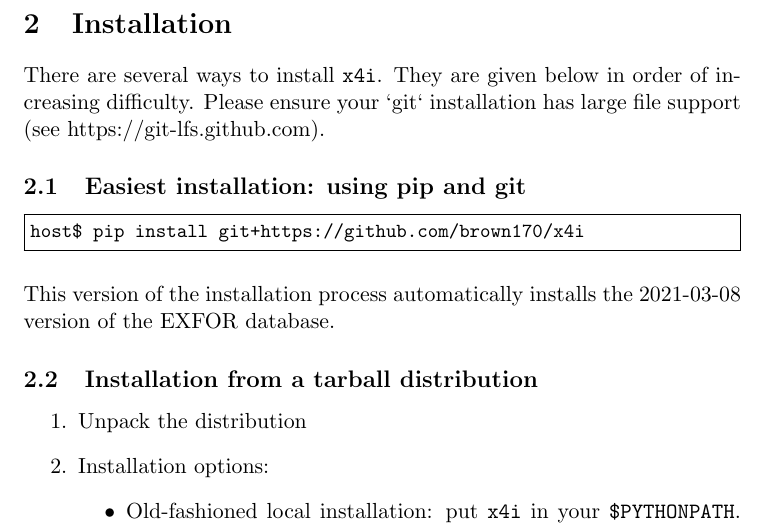
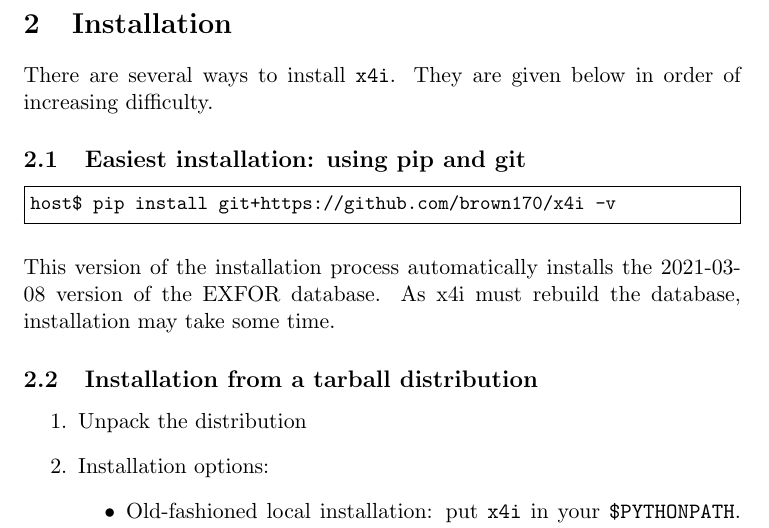
Before and after one commit to brown170/x4i, a LaTeX document (doc/x4i/user-guide/x4i.tex): part of page 6 of 17, cut so that both start at the same text. Compiled offline with pdfLaTeX.

Commit message:
information during install, tweaks to instructions pleading for patience during install

```diff
--- a/doc/x4i/user-guide/x4i.tex
+++ b/doc/x4i/user-guide/x4i.tex
@@ -72,13 +72,13 @@
 
 \section{Installation}
 There are several ways to install \xfouri.  They are given below in order of increasing difficulty.
-Please ensure your `git` installation has large file support (see https://git-lfs.github.com).
 
 \subsection{Easiest installation: using pip and git}
 \begin{minted}[frame=single,fontsize=\small]{sh}
-host$ pip install git+https://github.com/brown170/x4i
+host$ pip install git+https://github.com/brown170/x4i -v
 \end{minted}
-This version of the installation process automatically installs the 2021-03-08 version of the EXFOR database.
+This version of the installation process automatically installs the 2021-03-08 version of the EXFOR database.  As x4i must rebuild the database,
+installation may take some time.
 
 \subsection{Installation from a tarball distribution}
 
```
Also changed, not shown: README.md, doc/x4i/user-guide/x4i.pdf, 1 other file.
